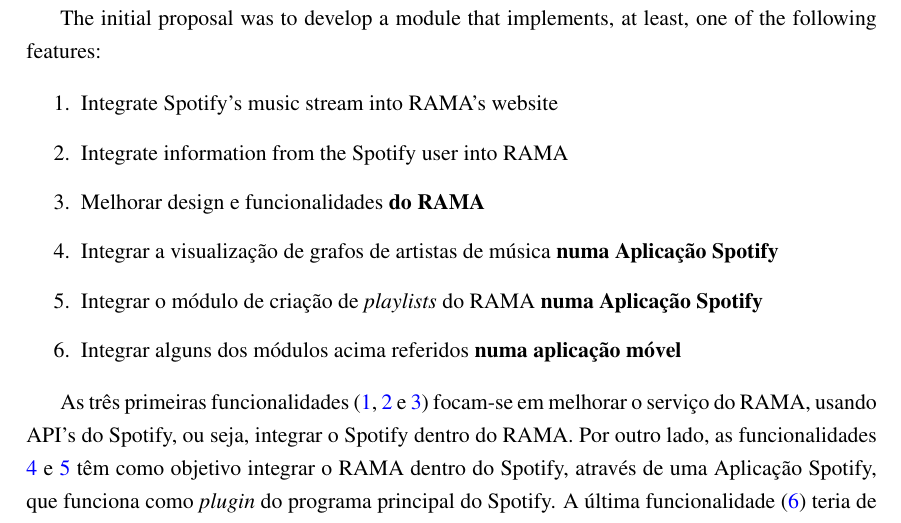
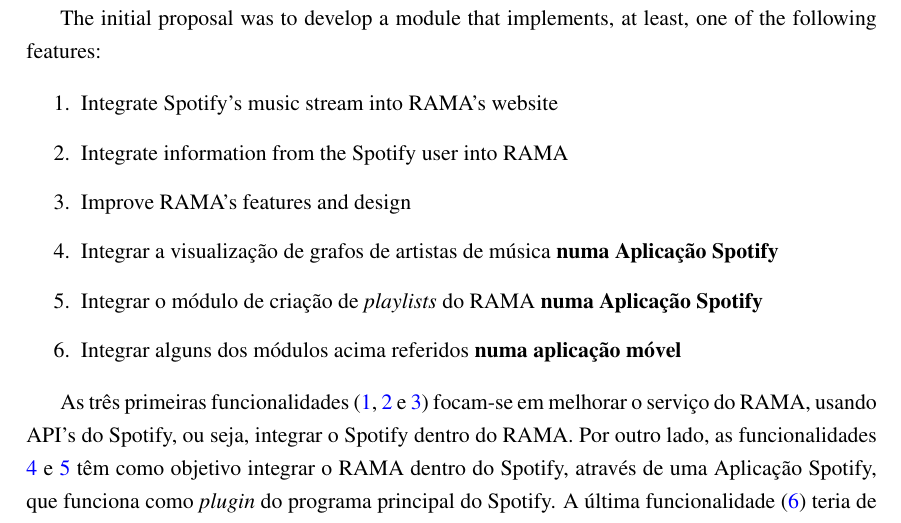
Before and after one commit to zebateira/rama-spotify, a LaTeX thesis (deliverables/report/mieic.tex, which reads deliverables/report/chapters/chapter3.tex): part of page 9 of 25, cut so that both start at the same text. Compiled offline with pdfLaTeX.

Commit message:
chap3: translation update

```diff
--- a/deliverables/report/chapters/chapter3.tex
+++ b/deliverables/report/chapters/chapter3.tex
@@ -12,7 +12,7 @@
 \begin{enumerate}
   \item \label{item:obj1} Integrate Spotify's music stream into RAMA's website
   \item \label{item:obj2} Integrate information from the Spotify user into RAMA
-  \item \label{item:obj3} Melhorar design e funcionalidades \textbf{do RAMA}
+  \item \label{item:obj3} Improve RAMA's features and design
   \item \label{item:obj4} Integrar a visualização de grafos de artistas de música \textbf{numa Aplicação Spotify}
   \item \label{item:obj5} Integrar o módulo de criação de \emph{playlists} do RAMA \textbf{numa Aplicação Spotify}
   \item \label{item:obj6} Integrar alguns dos módulos acima referidos \textbf{numa aplicação móvel}
```
Also changed, not shown: deliverables/report/mieic.pdf.
